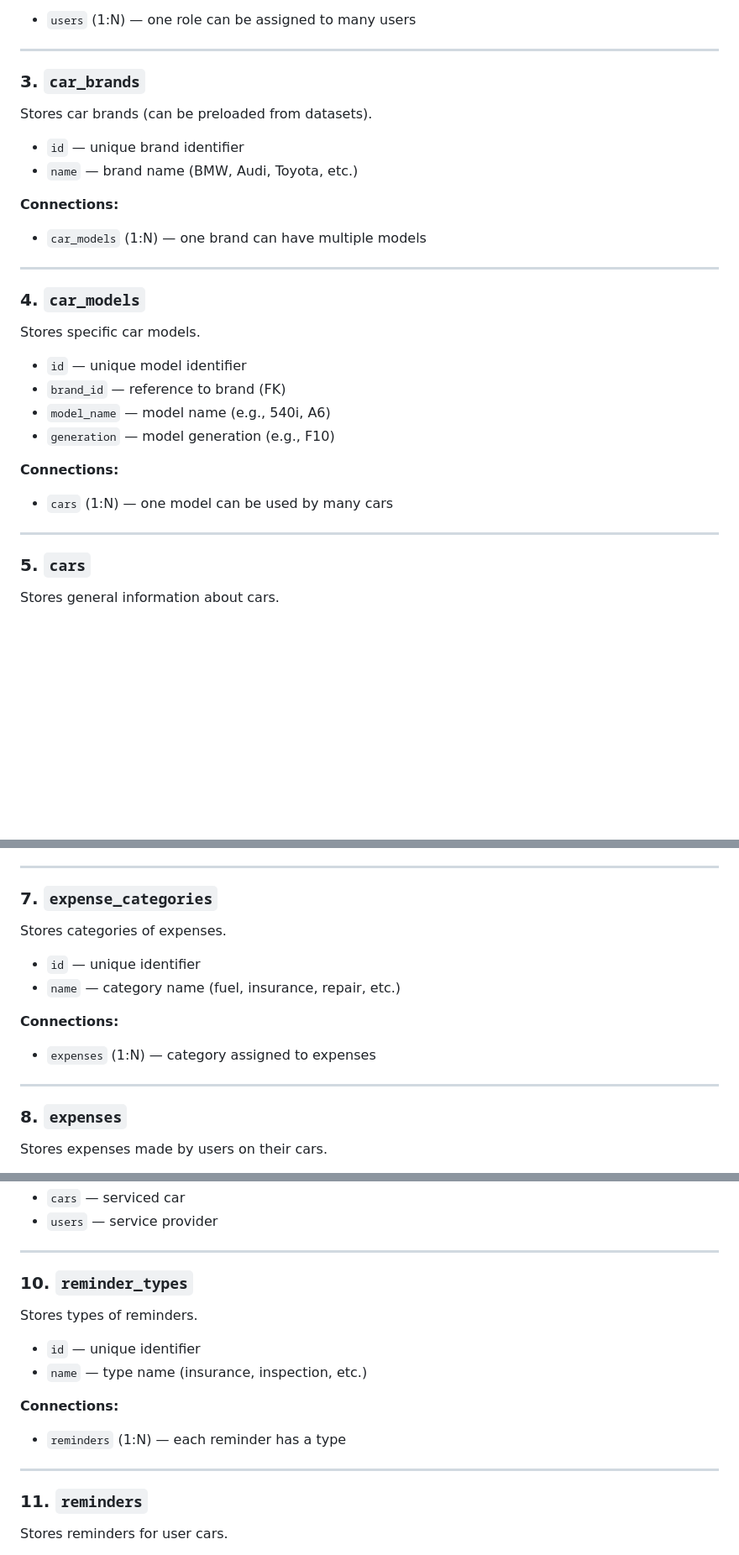
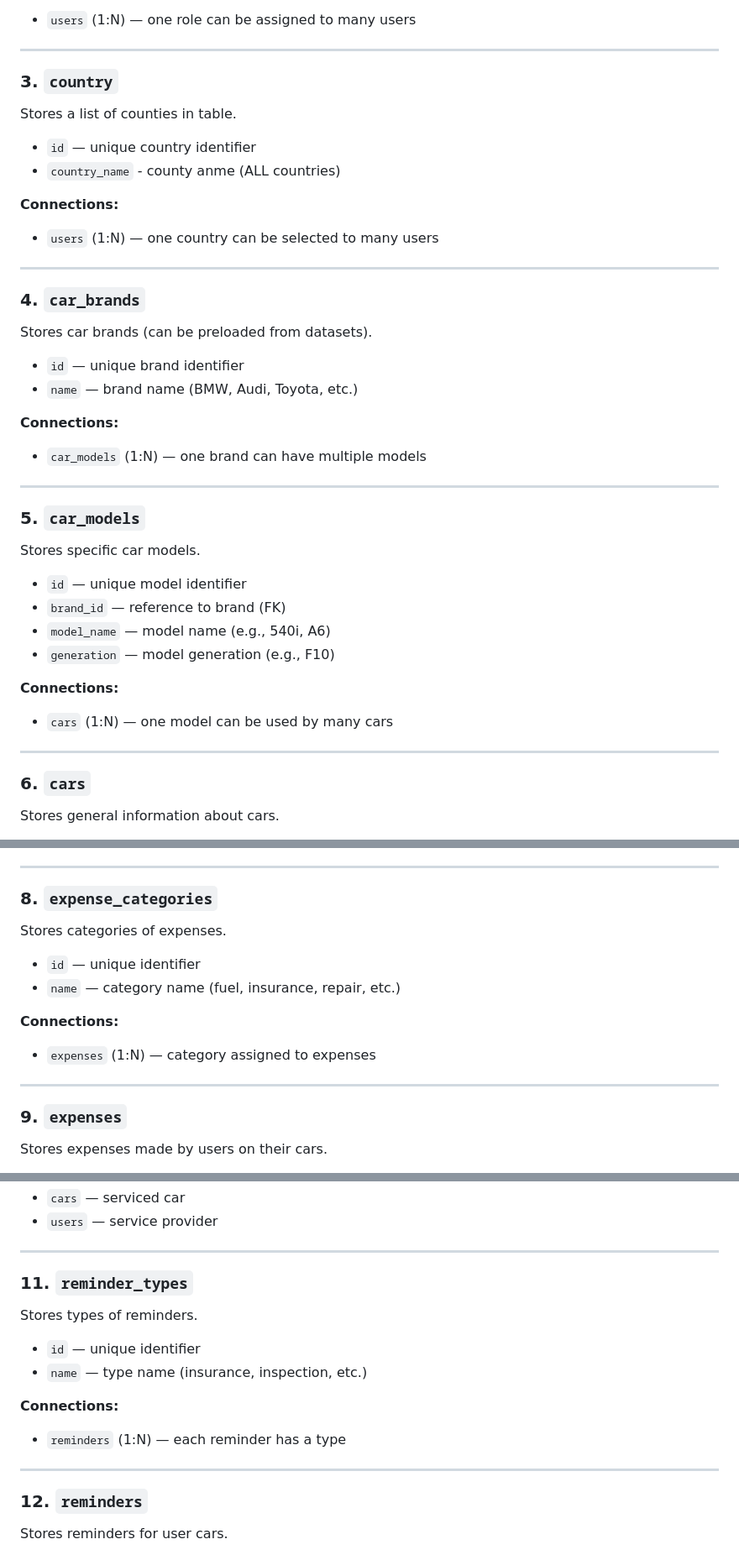
Before and after one commit to ShadAre05/SmartCarCosts, a Markdown page: docs/database.md, 3 parts joined by grey strips. Shown at 84% size. Drawn GitHub-style; blank space fills up the shorter version.

Commit message:
Update database schema documentation for clarity
Add country table

```diff
--- a/docs/database.md
+++ b/docs/database.md
@@ -39,7 +39,17 @@ Stores roles available in the system.
 
 ---
 
-### 3. `car_brands`
+### 3. `country`
+Stores a list of counties in table.
+- `id` — unique country identifier
+- `country_name` - county anme (ALL countries)
+
+**Connections:**
+- `users` (1:N) — one country can be selected to many users
+
+---
+
+### 4. `car_brands`
 Stores car brands (can be preloaded from datasets).
 
 - `id` — unique brand identifier
@@ -50,7 +60,7 @@ Stores car brands (can be preloaded from datasets).
 
 ---
 
-### 4. `car_models`
+### 5. `car_models`
 Stores specific car models.
 
 - `id` — unique model identifier
@@ -63,7 +73,7 @@ Stores specific car models.
 
 ---
 
-### 5. `cars`
+### 6. `cars`
 Stores general information about cars.
 
 - `id` — unique car identifier
@@ -105,7 +115,7 @@ Links users with their cars.
 
 ---
 
-### 7. `expense_categories`
+### 8. `expense_categories`
 Stores categories of expenses.
 
 - `id` — unique identifier
@@ -116,7 +126,7 @@ Stores categories of expenses.
 
 ---
 
-### 8. `expenses`
+### 9. `expenses`
 Stores expenses made by users on their cars.
 
 - `id` — unique expense identifier
@@ -152,7 +162,7 @@ Stores service operations performed by service stations.
 
 ---
 
-### 10. `reminder_types`
+### 11. `reminder_types`
 Stores types of reminders.
 
 - `id` — unique identifier
@@ -163,7 +173,7 @@ Stores types of reminders.
 
 ---
 
-### 11. `reminders`
+### 12. `reminders`
 Stores reminders for user cars.
 
 - `id` — unique identifier
```
Also changed, not shown: other parts of docs/database.md (+3 -3 lines).
